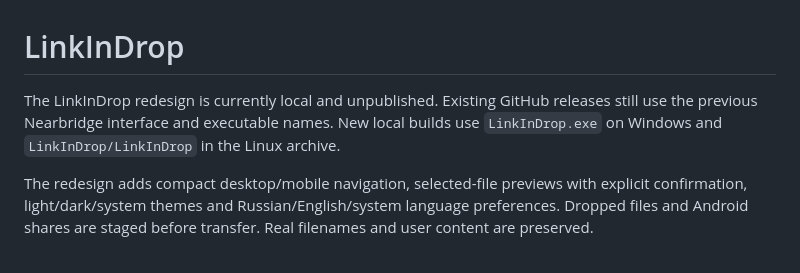
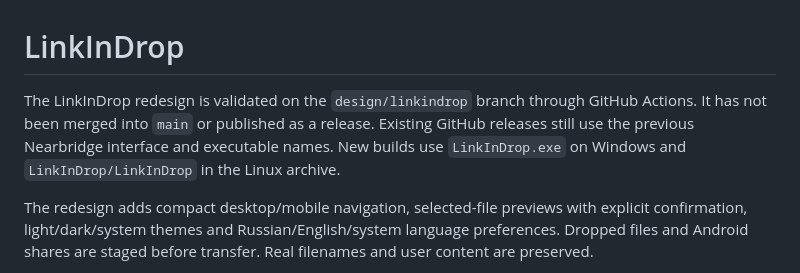
Before and after one commit to resassance/LinkInDrop, a Markdown page: README.md, the part around the change. Rendered like a GitHub page.

Commit message:
Document successful Actions builds and pending visual verification [skip ci]

```diff
--- a/README.md
+++ b/README.md
@@ -1,6 +1,6 @@
 # LinkInDrop
 
-The LinkInDrop redesign is currently local and unpublished. Existing GitHub releases still use the previous Nearbridge interface and executable names. New local builds use `LinkInDrop.exe` on Windows and `LinkInDrop/LinkInDrop` in the Linux archive.
+The LinkInDrop redesign is validated on the `design/linkindrop` branch through GitHub Actions. It has not been merged into `main` or published as a release. Existing GitHub releases still use the previous Nearbridge interface and executable names. New builds use `LinkInDrop.exe` on Windows and `LinkInDrop/LinkInDrop` in the Linux archive.
 
 The redesign adds compact desktop/mobile navigation, selected-file previews with explicit confirmation, light/dark/system themes and Russian/English/system language preferences. Dropped files and Android shares are staged before transfer. Real filenames and user content are preserved.
 
```
